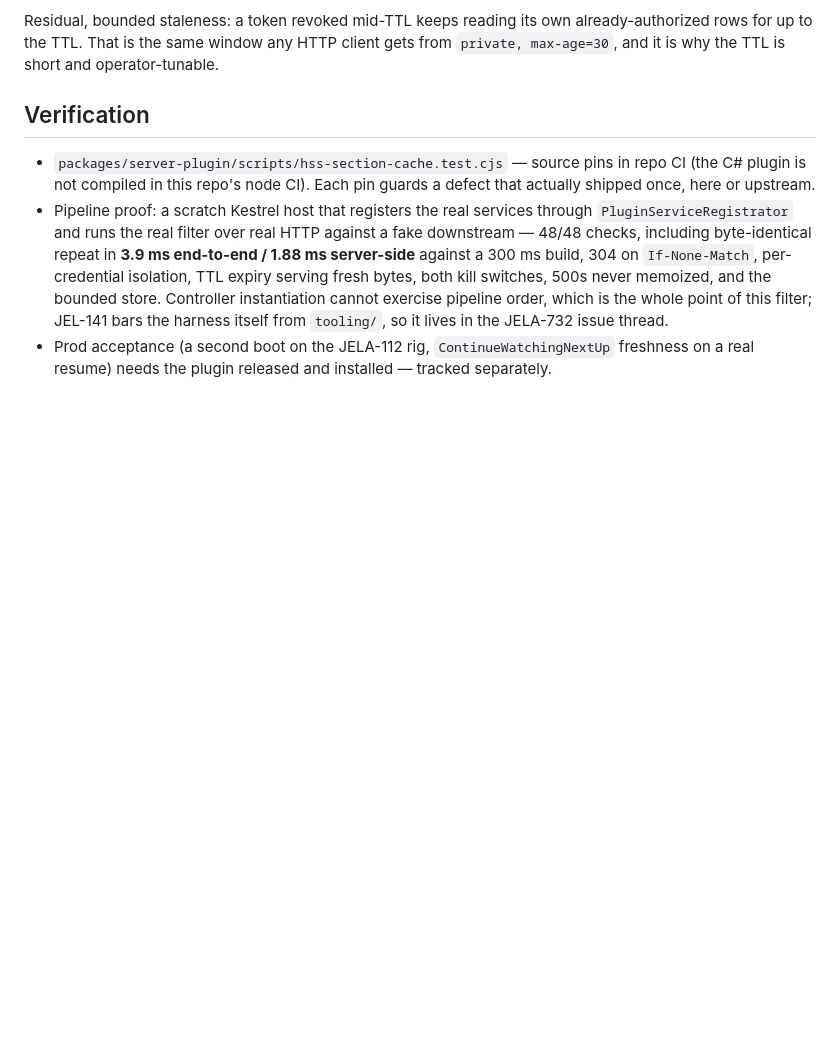
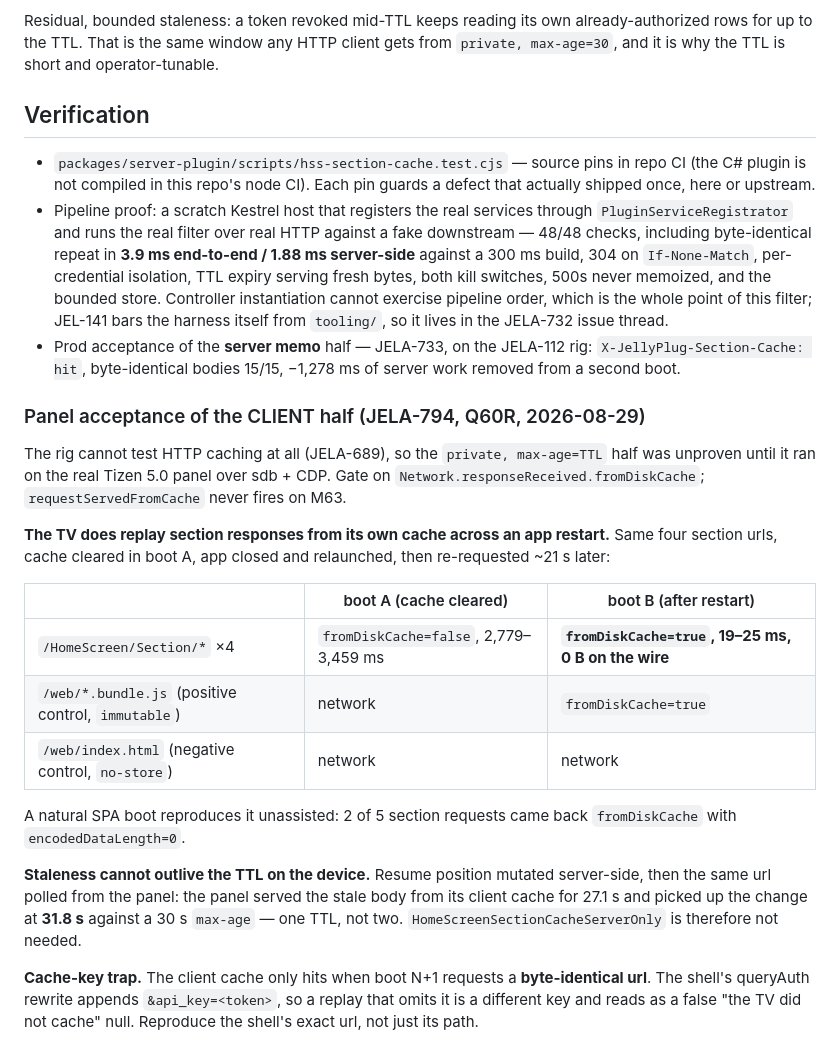
Before and after one commit to RumbleCrumbleRS/JellyPlug-Tizen, a Markdown page: docs/homescreen-section-cache.md, the part around the change. Drawn GitHub-style; blank space fills up the shorter version.

Commit message:
JELA-794: panel acceptance for the client-cache half of /HomeScreen/Section
The rig cannot test HTTP caching (JELA-689), so `private, max-age=TTL` was
unproven until it ran on the real Q60R over sdb+CDP. Measured, gating on
Network.responseReceived.fromDiskCache:

- across an app restart, 4/4 section responses came back fromDiskCache in
  19-25 ms / 0 B against 2,779-3,459 ms on the cleared-cache arm, with an
  `immutable` /web bundle as the positive control and a `no-store` url as
  the negative one. A natural SPA boot reproduces it: 2 of 5 sections
  fromDiskCache, encodedDataLength=0.
- staleness is bounded by ONE TTL, not two: a server-side resume mutation
  showed on the panel at 31.8 s against a 30 s max-age, so
  HomeScreenSectionCacheServerOnly is not needed.

Also records the cache-key trap that produced two false nulls first: the
queryAuth rewrite appends `&api_key=<token>`, so a replay that drops it is a
different key and reads as "the TV did not cache".

Co-Authored-By: Claude Opus 5 <noreply@anthropic.com>

```diff
--- a/docs/homescreen-section-cache.md
+++ b/docs/homescreen-section-cache.md
@@ -135,6 +135,37 @@ operator-tunable.
   instantiation cannot exercise pipeline order, which is the whole point of this
   filter; JEL-141 bars the harness itself from `tooling/`, so it lives in the
   JELA-732 issue thread.
-- Prod acceptance (a second boot on the JELA-112 rig, `ContinueWatchingNextUp`
-  freshness on a real resume) needs the plugin released and installed — tracked
-  separately.
+- Prod acceptance of the **server memo** half — JELA-733, on the JELA-112 rig:
+  `X-JellyPlug-Section-Cache: hit`, byte-identical bodies 15/15, −1,278 ms of
+  server work removed from a second boot.
+
+### Panel acceptance of the CLIENT half (JELA-794, Q60R, 2026-08-29)
+
+The rig cannot test HTTP caching at all (JELA-689), so the `private, max-age=TTL`
+half was unproven until it ran on the real Tizen 5.0 panel over sdb + CDP.
+Gate on `Network.responseReceived.fromDiskCache`; `requestServedFromCache` never
+fires on M63.
+
+**The TV does replay section responses from its own cache across an app restart.**
+Same four section urls, cache cleared in boot A, app closed and relaunched, then
+re-requested ~21 s later:
+
+|                                                    | boot A (cache cleared)                | boot B (after restart)                              |
+| -------------------------------------------------- | ------------------------------------- | --------------------------------------------------- |
+| `/HomeScreen/Section/*` ×4                         | `fromDiskCache=false`, 2,779–3,459 ms | **`fromDiskCache=true`, 19–25 ms, 0 B on the wire** |
+| `/web/*.bundle.js` (positive control, `immutable`) | network                               | `fromDiskCache=true`                                |
+| `/web/index.html` (negative control, `no-store`)   | network                               | network                                             |
+
+A natural SPA boot reproduces it unassisted: 2 of 5 section requests came back
+`fromDiskCache` with `encodedDataLength=0`.
+
+**Staleness cannot outlive the TTL on the device.** Resume position mutated
+server-side, then the same url polled from the panel: the panel served the stale
+body from its client cache for 27.1 s and picked up the change at **31.8 s**
+against a 30 s `max-age` — one TTL, not two. `HomeScreenSectionCacheServerOnly`
+is therefore not needed.
+
+**Cache-key trap.** The client cache only hits when boot N+1 requests a
+**byte-identical url**. The shell's queryAuth rewrite appends `&api_key=<token>`,
+so a replay that omits it is a different key and reads as a false
+"the TV did not cache" null. Reproduce the shell's exact url, not just its path.
```
